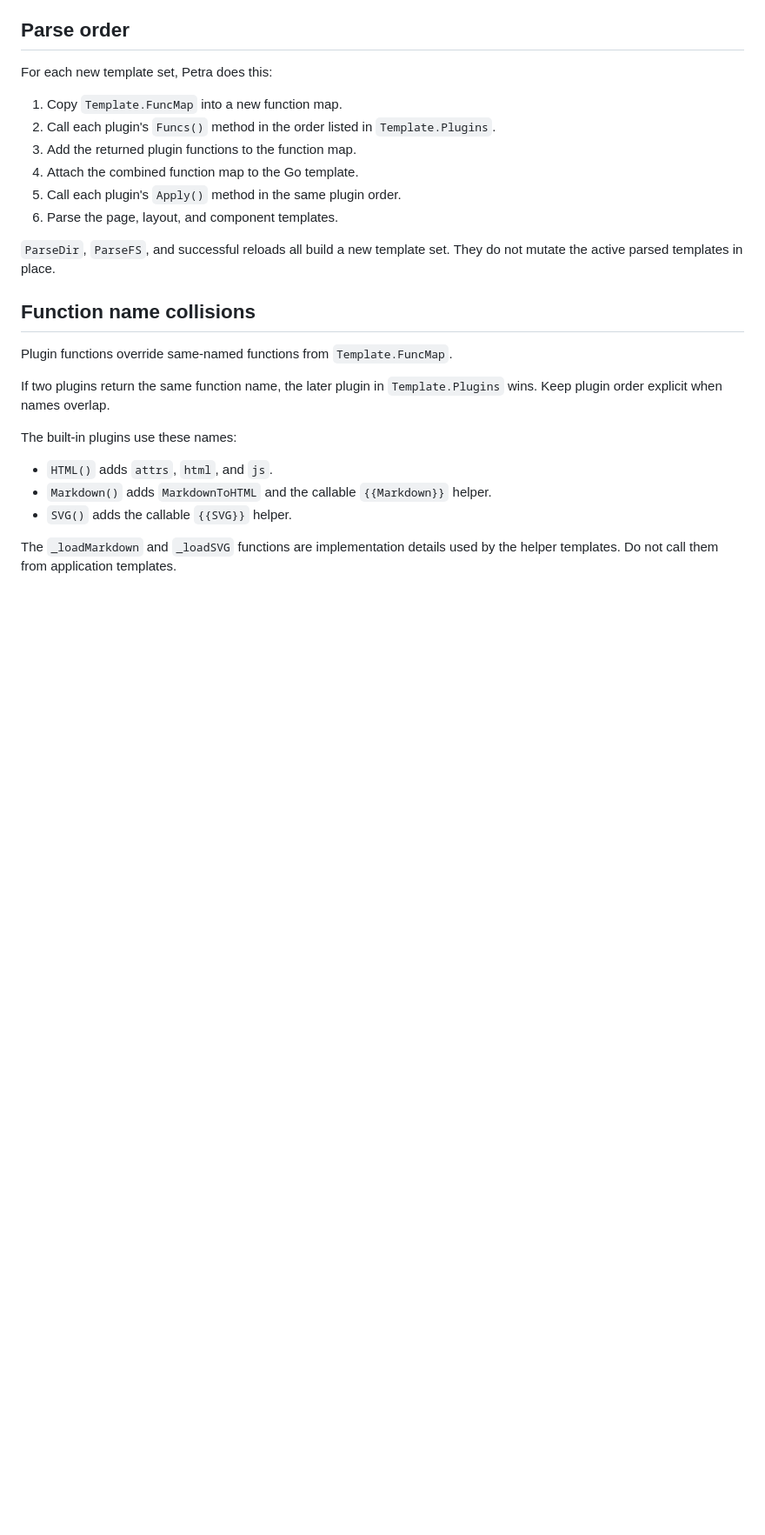
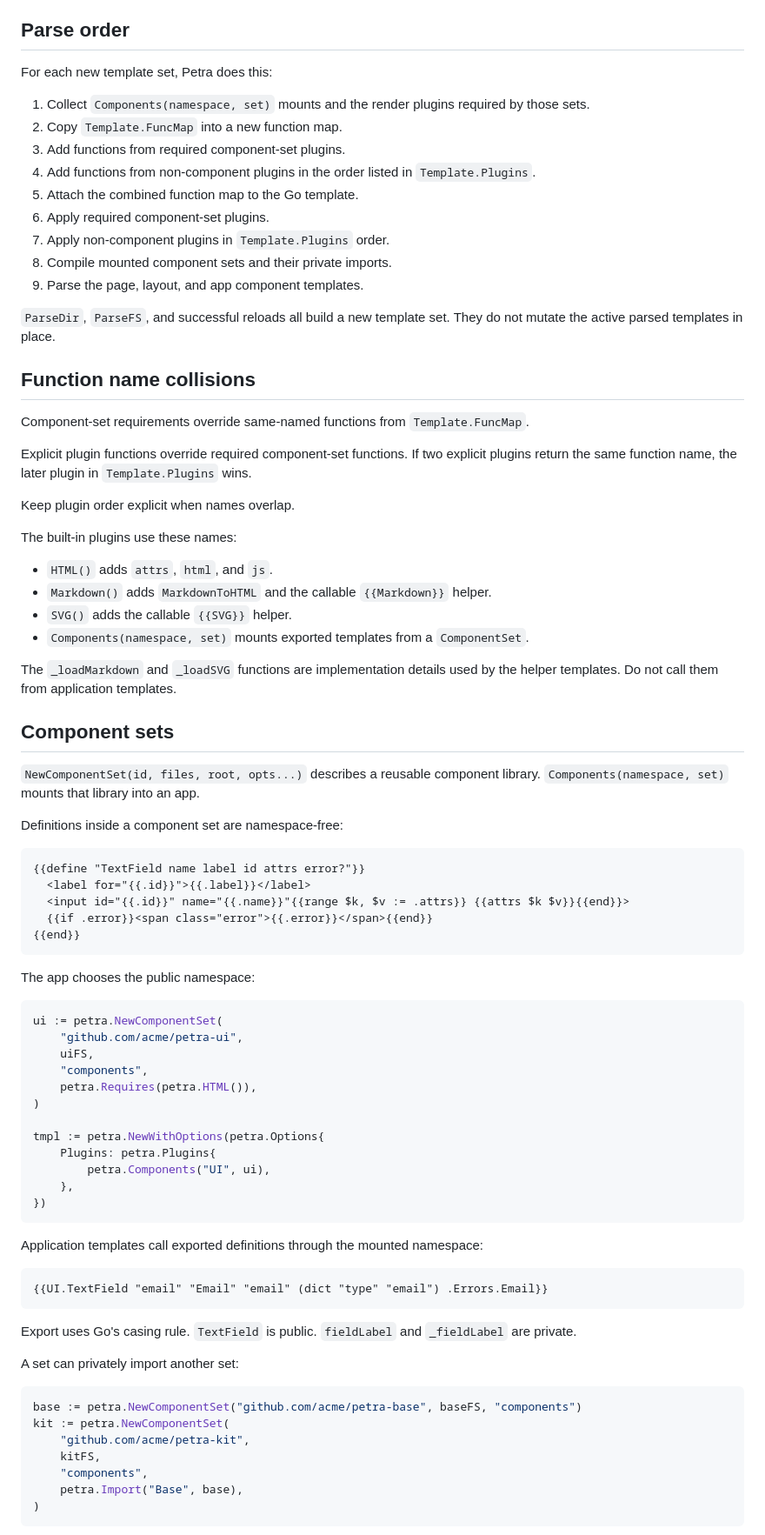
Before and after one commit to illyabusigin/petra, a Markdown page: docs/reference/plugins.md, the part around one of its changes. Shown at 87% size. Drawn GitHub-style; blank space fills up the shorter version.

````diff
--- a/docs/reference/plugins.md
+++ b/docs/reference/plugins.md
@@ -11,29 +11,92 @@ This page describes the contract Petra currently follows.
 
 For each new template set, Petra does this:
 
-1. Copy `Template.FuncMap` into a new function map.
-2. Call each plugin's `Funcs()` method in the order listed in
+1. Collect `Components(namespace, set)` mounts and the render plugins required
+   by those sets.
+2. Copy `Template.FuncMap` into a new function map.
+3. Add functions from required component-set plugins.
+4. Add functions from non-component plugins in the order listed in
    `Template.Plugins`.
-3. Add the returned plugin functions to the function map.
-4. Attach the combined function map to the Go template.
-5. Call each plugin's `Apply()` method in the same plugin order.
-6. Parse the page, layout, and component templates.
+5. Attach the combined function map to the Go template.
+6. Apply required component-set plugins.
+7. Apply non-component plugins in `Template.Plugins` order.
+8. Compile mounted component sets and their private imports.
+9. Parse the page, layout, and app component templates.
 
 `ParseDir`, `ParseFS`, and successful reloads all build a new template set.
 They do not mutate the active parsed templates in place.
 
 ## Function name collisions
 
-Plugin functions override same-named functions from `Template.FuncMap`.
+Component-set requirements override same-named functions from
+`Template.FuncMap`.
 
-If two plugins return the same function name, the later plugin in
-`Template.Plugins` wins. Keep plugin order explicit when names overlap.
+Explicit plugin functions override required component-set functions. If two
+explicit plugins return the same function name, the later plugin in
+`Template.Plugins` wins.
+
+Keep plugin order explicit when names overlap.
 
 The built-in plugins use these names:
 
 - `HTML()` adds `attrs`, `html`, and `js`.
 - `Markdown()` adds `MarkdownToHTML` and the callable `{{Markdown}}` helper.
 - `SVG()` adds the callable `{{SVG}}` helper.
+- `Components(namespace, set)` mounts exported templates from a `ComponentSet`.
 
 The `_loadMarkdown` and `_loadSVG` functions are implementation details used by
 the helper templates. Do not call them from application templates.
+
+## Component sets
+
+`NewComponentSet(id, files, root, opts...)` describes a reusable component
+library. `Components(namespace, set)` mounts that library into an app.
+
+Definitions inside a component set are namespace-free:
+
+```gotemplate
+{{define "TextField name label id attrs error?"}}
+  <label for="{{.id}}">{{.label}}</label>
+  <input id="{{.id}}" name="{{.name}}"{{range $k, $v := .attrs}} {{attrs $k $v}}{{end}}>
+  {{if .error}}<span class="error">{{.error}}</span>{{end}}
+{{end}}
+```
+
+The app chooses the public namespace:
+
+```go
+ui := petra.NewComponentSet(
+	"github.com/acme/petra-ui",
+	uiFS,
+	"components",
+	petra.Requires(petra.HTML()),
+)
+
+tmpl := petra.NewWithOptions(petra.Options{
+	Plugins: petra.Plugins{
+		petra.Components("UI", ui),
+	},
+})
+```
+
+Application templates call exported definitions through the mounted namespace:
+
+```gotemplate
+{{UI.TextField "email" "Email" "email" (dict "type" "email") .Errors.Email}}
+```
+
+Export uses Go's casing rule. `TextField` is public. `fieldLabel` and
+`_fieldLabel` are private.
+
+A set can privately import another set:
+
+```go
+base := petra.NewComponentSet("github.com/acme/petra-base", baseFS, "components")
+kit := petra.NewComponentSet(
+	"github.com/acme/petra-kit",
+	kitFS,
+	"components",
+	petra.Import("Base", base),
+)
+```
+
````
Also changed, not shown: other parts of docs/reference/plugins.md (+14 -0 lines), README.md (+80 -3 lines), docs/architecture/component-sets.md (added, +565 -0 lines).
